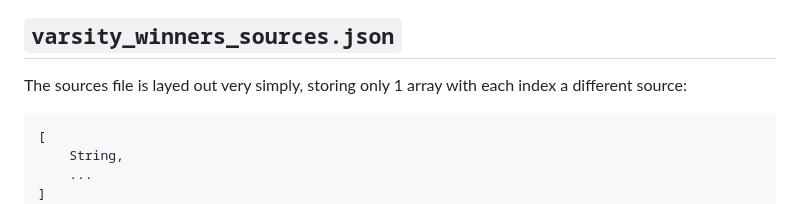
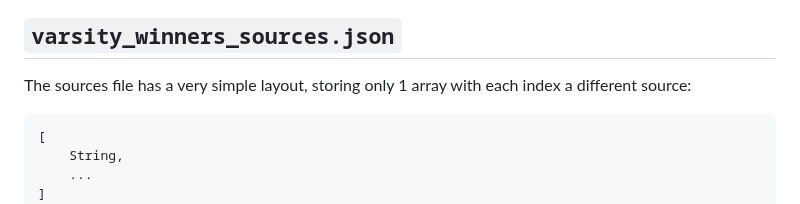
Before and after one commit to Coenicorn/varsity-winners, a Markdown page: DOCS.md, the part around the change. Drawn GitHub-style.

Commit message:
Update DOCS.md
update grammar

````diff
--- a/DOCS.md
+++ b/DOCS.md
@@ -4,7 +4,7 @@ The dataset consists of 2 files: varsity_winners.json and varsity_winners_source
 
 ## `varsity_winners_sources.json`
 
-The sources file is layed out very simply, storing only 1 array with each index a different source:
+The sources file has a very simple layout, storing only 1 array with each index a different source:
 
 ```javascript
 [
````
